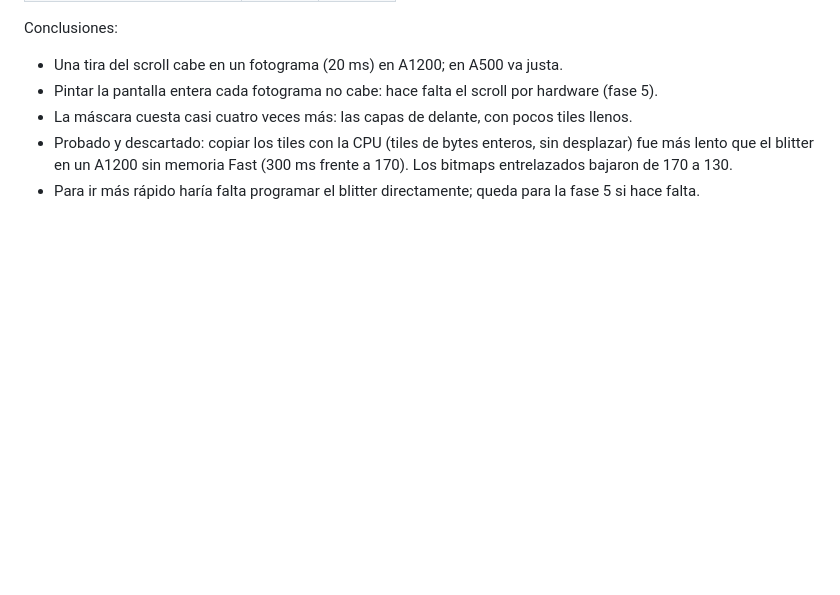
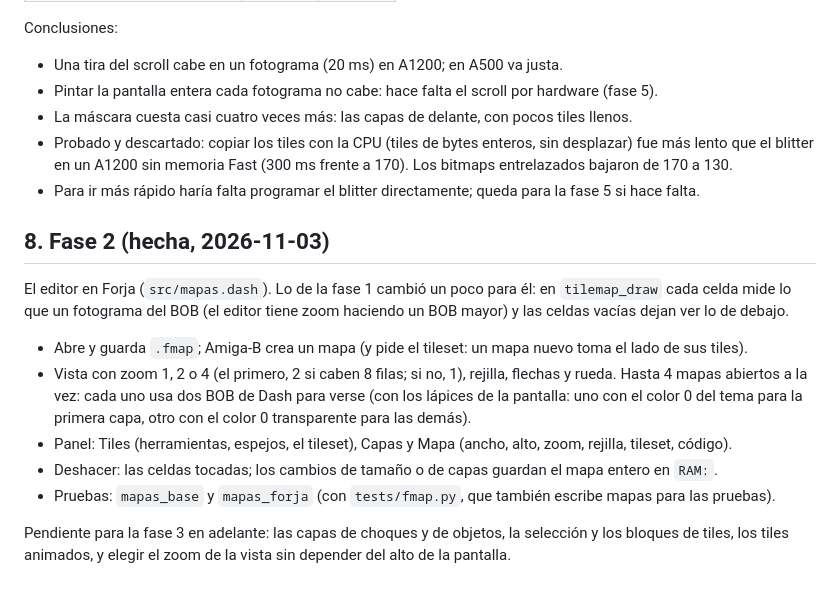
Before and after one commit to FreeMEM/forja, a Markdown page: docs/MAPAS_DISENO.md, the part around the change. GitHub-like rendering; blank space fills up the shorter version.

```diff
--- a/docs/MAPAS_DISENO.md
+++ b/docs/MAPAS_DISENO.md
@@ -123,3 +123,18 @@ Conclusiones:
 - Probado y descartado: copiar los tiles con la CPU (tiles de bytes enteros, sin desplazar) fue más lento que el
   blitter en un A1200 sin memoria Fast (300 ms frente a 170). Los bitmaps entrelazados bajaron de 170 a 130.
 - Para ir más rápido haría falta programar el blitter directamente; queda para la fase 5 si hace falta.
+
+## 8. Fase 2 (hecha, 2026-11-03)
+
+El editor en Forja (`src/mapas.dash`). Lo de la fase 1 cambió un poco para él: en `tilemap_draw` cada celda mide lo
+que un fotograma del BOB (el editor tiene zoom haciendo un BOB mayor) y las celdas vacías dejan ver lo de debajo.
+- Abre y guarda `.fmap`; Amiga-B crea un mapa (y pide el tileset: un mapa nuevo toma el lado de sus tiles).
+- Vista con zoom 1, 2 o 4 (el primero, 2 si caben 8 filas; si no, 1), rejilla, flechas y rueda. Hasta 4 mapas
+  abiertos a la vez: cada uno usa dos BOB de Dash para verse (con los lápices de la pantalla: uno con el color 0
+  del tema para la primera capa, otro con el color 0 transparente para las demás).
+- Panel: Tiles (herramientas, espejos, el tileset), Capas y Mapa (ancho, alto, zoom, rejilla, tileset, código).
+- Deshacer: las celdas tocadas; los cambios de tamaño o de capas guardan el mapa entero en `RAM:`.
+- Pruebas: `mapas_base` y `mapas_forja` (con `tests/fmap.py`, que también escribe mapas para las pruebas).
+
+Pendiente para la fase 3 en adelante: las capas de choques y de objetos, la selección y los bloques de tiles,
+los tiles animados, y elegir el zoom de la vista sin depender del alto de la pantalla.
```
Also changed, not shown: README.en.md (+11 -0 lines), README.md (+11 -0 lines), docs/img/mapas.png (added), 2 other files.
